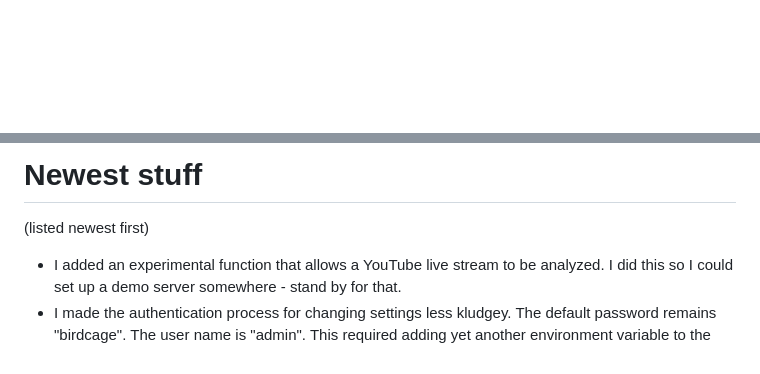
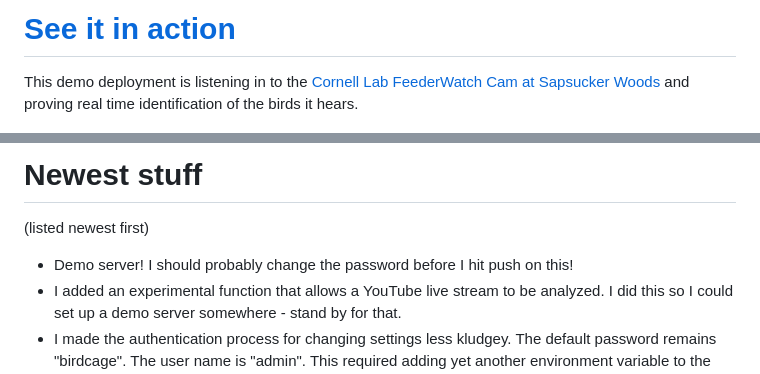
Before and after one commit to mmcc-xx/BirdCAGE, a Markdown page: README.md, 2 parts joined by grey strips. Drawn GitHub-style; blank space fills up the shorter version.

Commit message:
Added link to demo server

```diff
--- a/README.md
+++ b/README.md
@@ -1,7 +1,12 @@
+# [See it in action](http://demo.birdcage.rocks/)
+This demo deployment is listening in to the [Cornell Lab FeederWatch Cam at Sapsucker Woods](https://www.youtube.com/watch?v=N609loYkFJo)
+and proving real time identification of the birds it hears.
+
 ![BirdCAGE Screenshot](birdcage.JPG)
 
 # Newest stuff
 (listed newest first)
+- Demo server! I should probably change the password before I hit push on this!
 - I added an experimental function that allows a YouTube live stream to be analyzed. I did this so I could set up a demo
 server somewhere - stand by for that.
 - I made the authentication process for changing settings less kludgey. The default password remains "birdcage". The user
```
